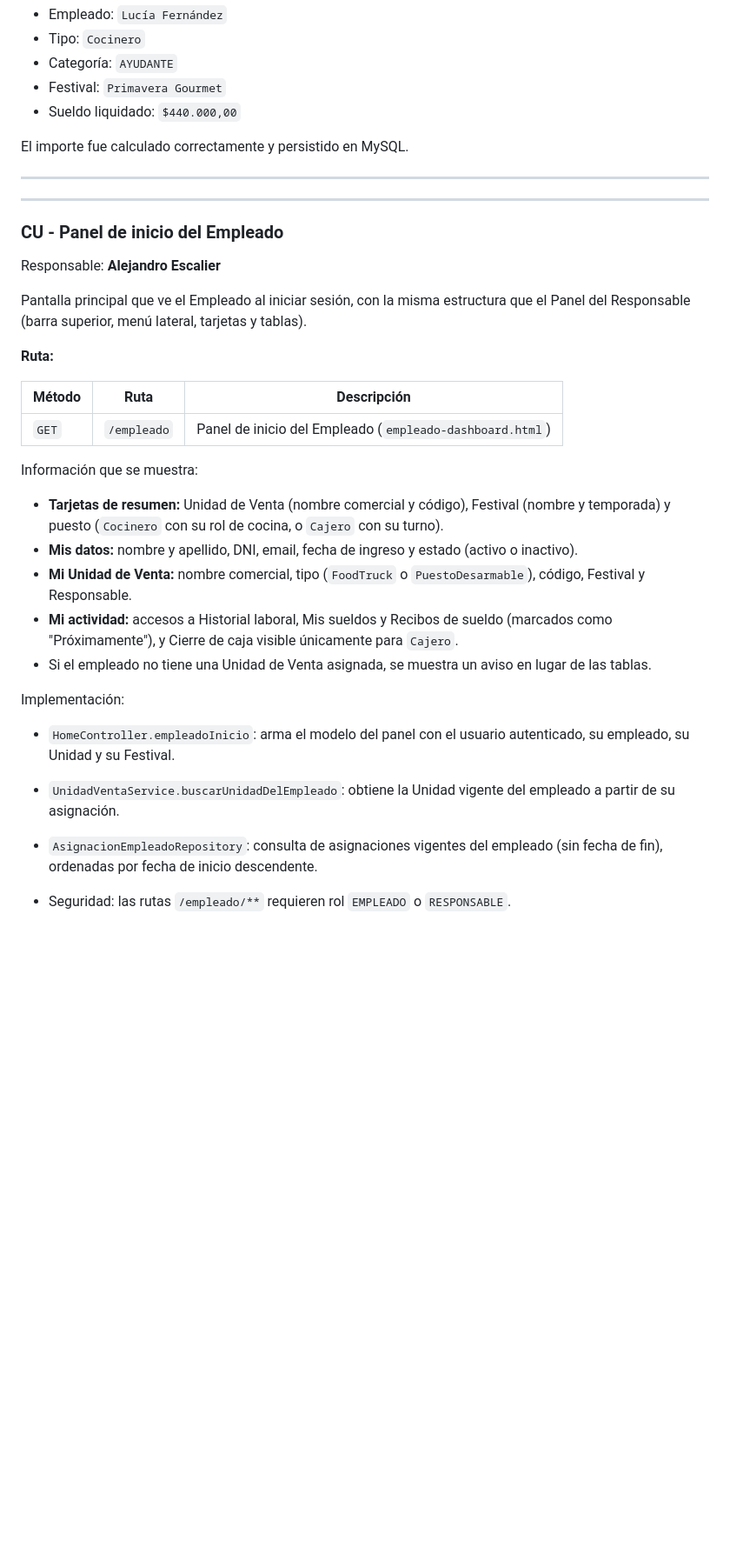
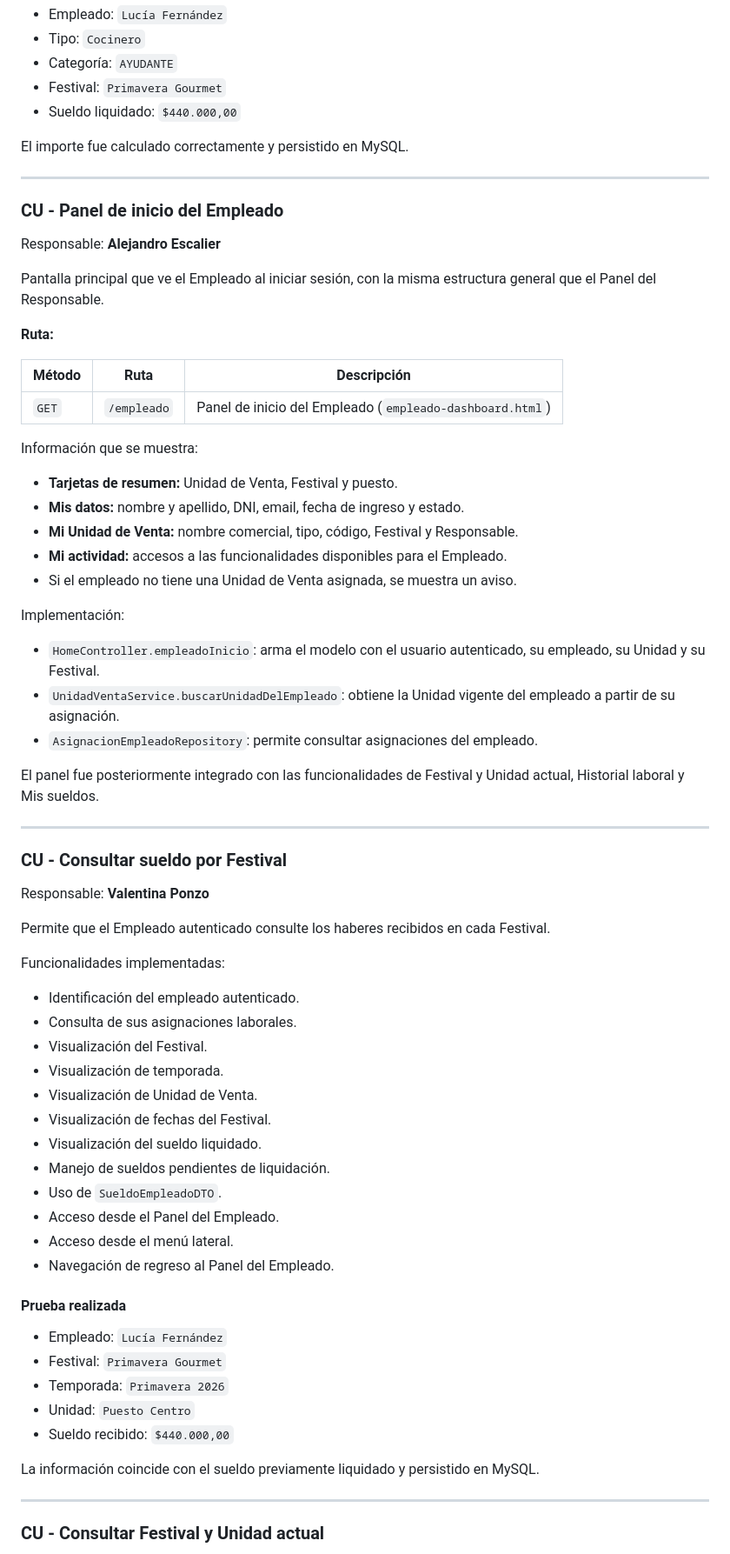
Before and after one commit to Medina94/TPGrupalOO2Hito1Grupo06, a Markdown page: README.md, the part around one of its changes. Shown at 87% size. Drawn GitHub-style; blank space fills up the shorter version.

```diff
--- a/README.md
+++ b/README.md
@@ -515,13 +519,11 @@ El importe fue calculado correctamente y persistido en MySQL.
 
 ---
 
----
-
 ### CU - Panel de inicio del Empleado
 
 Responsable: **Alejandro Escalier**
 
-Pantalla principal que ve el Empleado al iniciar sesión, con la misma estructura que el Panel del Responsable (barra superior, menú lateral, tarjetas y tablas).
+Pantalla principal que ve el Empleado al iniciar sesión, con la misma estructura general que el Panel del Responsable.
 
 **Ruta:**
 
@@ -531,16 +533,54 @@ Pantalla principal que ve el Empleado al iniciar sesión, con la misma estructur
 
 Información que se muestra:
 
-- **Tarjetas de resumen:** Unidad de Venta (nombre comercial y código), Festival (nombre y temporada) y puesto (`Cocinero` con su rol de cocina, o `Cajero` con su turno).
-- **Mis datos:** nombre y apellido, DNI, email, fecha de ingreso y estado (activo o inactivo).
-- **Mi Unidad de Venta:** nombre comercial, tipo (`FoodTruck` o `PuestoDesarmable`), código, Festival y Responsable.
-- **Mi actividad:** accesos a Historial laboral, Mis sueldos y Recibos de sueldo (marcados como "Próximamente"), y Cierre de caja visible únicamente para `Cajero`.
-- Si el empleado no tiene una Unidad de Venta asignada, se muestra un aviso en lugar de las tablas.
+- **Tarjetas de resumen:** Unidad de Venta, Festival y puesto.
+- **Mis datos:** nombre y apellido, DNI, email, fecha de ingreso y estado.
+- **Mi Unidad de Venta:** nombre comercial, tipo, código, Festival y Responsable.
+- **Mi actividad:** accesos a las funcionalidades disponibles para el Empleado.
+- Si el empleado no tiene una Unidad de Venta asignada, se muestra un aviso.
 
 Implementación:
 
-- `HomeController.empleadoInicio`: arma el modelo del panel con el usuario autenticado, su empleado, su Unidad y su Festival.
+- `HomeController.empleadoInicio`: arma el modelo con el usuario autenticado, su empleado, su Unidad y su Festival.
 - `UnidadVentaService.buscarUnidadDelEmpleado`: obtiene la Unidad vigente del empleado a partir de su asignación.
-- `AsignacionEmpleadoRepository`: consulta de asignaciones vigentes del empleado (sin fecha de fin), ordenadas por fecha de inicio descendente.
+- `AsignacionEmpleadoRepository`: permite consultar asignaciones del empleado.
 
-- Seguridad: las rutas `/empleado/**` requieren rol `EMPLEADO` o `RESPONSABLE`.
+El panel fue posteriormente integrado con las funcionalidades de Festival y Unidad actual, Historial laboral y Mis sueldos.
+
+---
+
+### CU - Consultar sueldo por Festival
+
+Responsable: **Valentina Ponzo**
+
+Permite que el Empleado autenticado consulte los haberes recibidos en cada Festival.
+
+Funcionalidades implementadas:
+
+- Identificación del empleado autenticado.
+- Consulta de sus asignaciones laborales.
+- Visualización del Festival.
+- Visualización de temporada.
+- Visualización de Unidad de Venta.
+- Visualización de fechas del Festival.
+- Visualización del sueldo liquidado.
+- Manejo de sueldos pendientes de liquidación.
+- Uso de `SueldoEmpleadoDTO`.
+- Acceso desde el Panel del Empleado.
+- Acceso desde el menú lateral.
+- Navegación de regreso al Panel del Empleado.
+
+#### Prueba realizada
+
+- Empleado: `Lucía Fernández`
+- Festival: `Primavera Gourmet`
+- Temporada: `Primavera 2026`
+- Unidad: `Puesto Centro`
+- Sueldo recibido: `$440.000,00`
+
+La información coincide con el sueldo previamente liquidado y persistido en MySQL.
+
+---
+
+### CU - Consultar Festival y Unidad actual
+
```
Also changed, not shown: other parts of README.md (+183 -25 lines).
